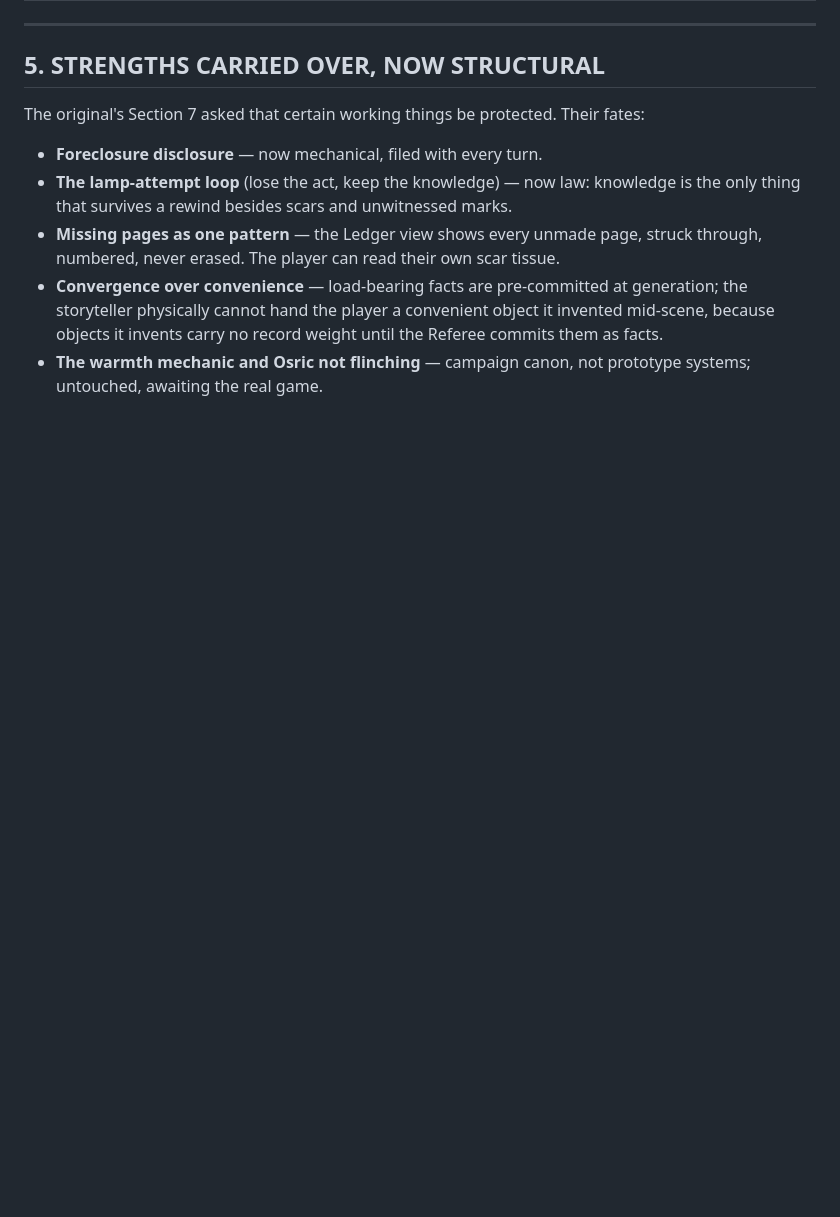
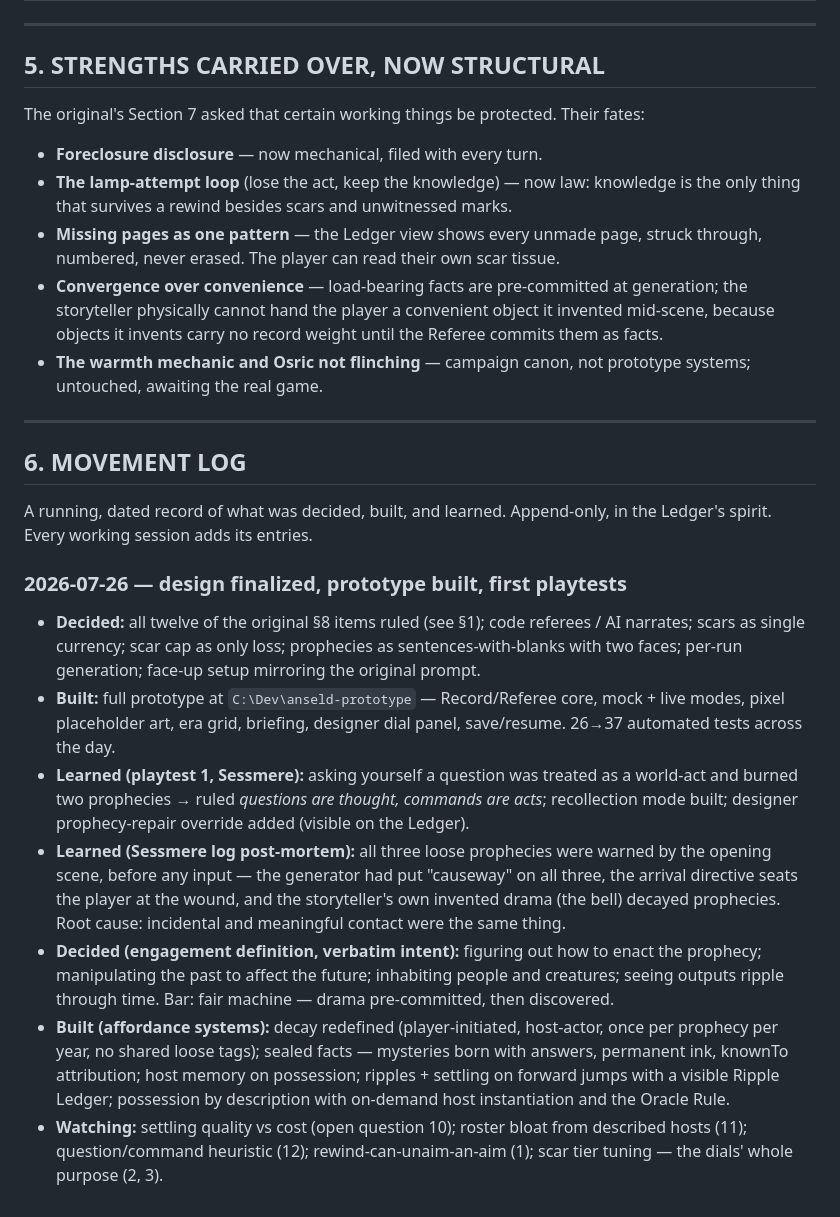
Before and after one commit to JustinSigs/anseld-prototype, a Markdown page: docs/DESIGN.md, the part around the change. GitHub-like rendering; blank space fills up the shorter version.

Commit message:
docs: movement log established with day-one entries
Co-Authored-By: Claude Fable 5 <noreply@anthropic.com>
Claude-Session: https://claude.ai/code/session_01AAzaSv99FmgmD6zEKoPGwe

```diff
--- a/docs/DESIGN.md
+++ b/docs/DESIGN.md
@@ -115,3 +115,18 @@ The original's Section 7 asked that certain working things be protected. Their f
 - **Missing pages as one pattern** — the Ledger view shows every unmade page, struck through, numbered, never erased. The player can read their own scar tissue.
 - **Convergence over convenience** — load-bearing facts are pre-committed at generation; the storyteller physically cannot hand the player a convenient object it invented mid-scene, because objects it invents carry no record weight until the Referee commits them as facts.
 - **The warmth mechanic and Osric not flinching** — campaign canon, not prototype systems; untouched, awaiting the real game.
+
+---
+
+## 6. MOVEMENT LOG
+
+A running, dated record of what was decided, built, and learned. Append-only, in the Ledger's spirit. Every working session adds its entries.
+
+### 2026-07-26 — design finalized, prototype built, first playtests
+- **Decided:** all twelve of the original §8 items ruled (see §1); code referees / AI narrates; scars as single currency; scar cap as only loss; prophecies as sentences-with-blanks with two faces; per-run generation; face-up setup mirroring the original prompt.
+- **Built:** full prototype at `C:\Dev\anseld-prototype` — Record/Referee core, mock + live modes, pixel placeholder art, era grid, briefing, designer dial panel, save/resume. 26→37 automated tests across the day.
+- **Learned (playtest 1, Sessmere):** asking yourself a question was treated as a world-act and burned two prophecies → ruled *questions are thought, commands are acts*; recollection mode built; designer prophecy-repair override added (visible on the Ledger).
+- **Learned (Sessmere log post-mortem):** all three loose prophecies were warned by the opening scene, before any input — the generator had put "causeway" on all three, the arrival directive seats the player at the wound, and the storyteller's own invented drama (the bell) decayed prophecies. Root cause: incidental and meaningful contact were the same thing.
+- **Decided (engagement definition, verbatim intent):** figuring out how to enact the prophecy; manipulating the past to affect the future; inhabiting people and creatures; seeing outputs ripple through time. Bar: fair machine — drama pre-committed, then discovered.
+- **Built (affordance systems):** decay redefined (player-initiated, host-actor, once per prophecy per year, no shared loose tags); sealed facts — mysteries born with answers, permanent ink, knownTo attribution; host memory on possession; ripples + settling on forward jumps with a visible Ripple Ledger; possession by description with on-demand host instantiation and the Oracle Rule.
+- **Watching:** settling quality vs cost (open question 10); roster bloat from described hosts (11); question/command heuristic (12); rewind-can-unaim-an-aim (1); scar tier tuning — the dials' whole purpose (2, 3).
```
